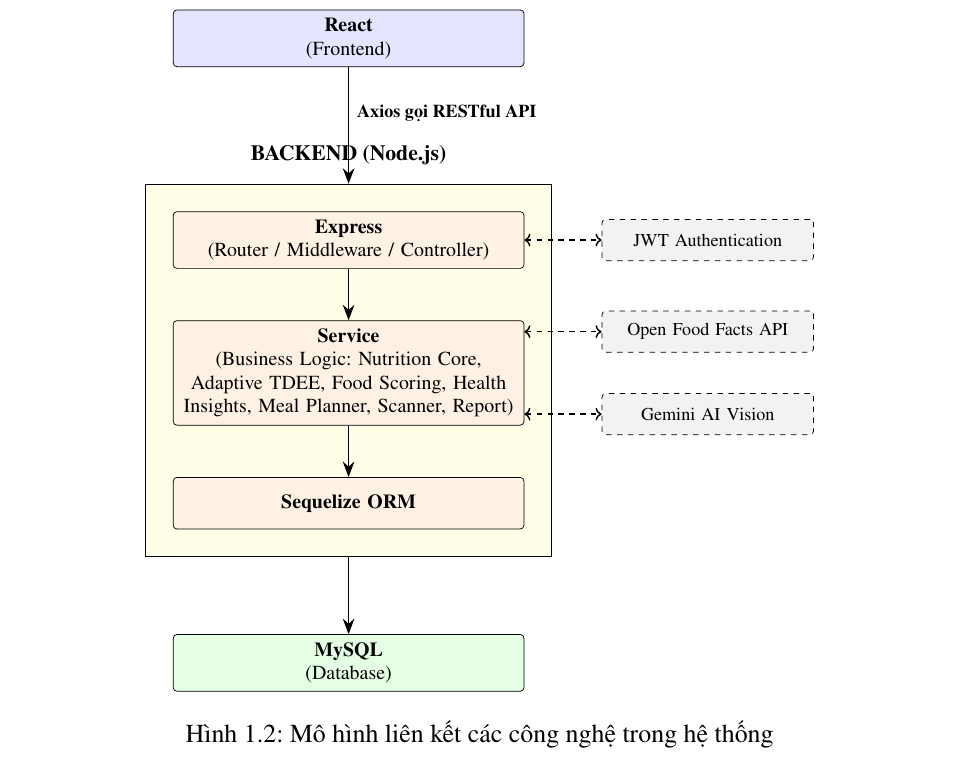
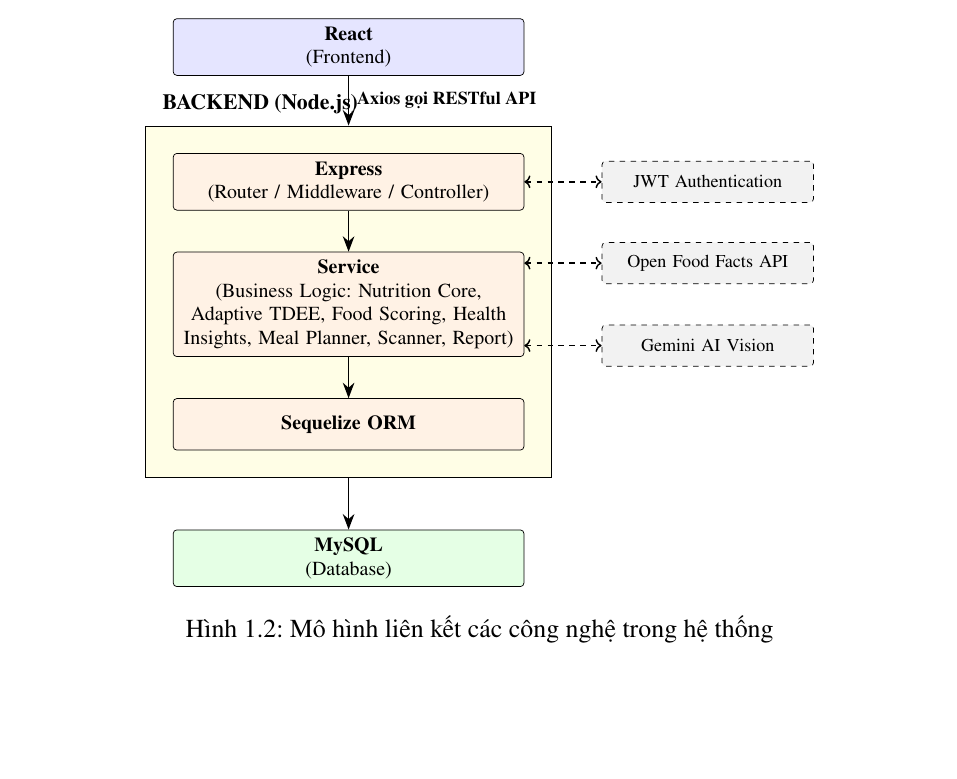
Before and after one commit to truongxuantxa-stack/gfgf, a LaTeX document (do_an_tot_nghiep.tex): part of page 25 of 113 before the commit and part of page 24 of 112 after it, cut so that both start at the same text. Compiled offline with pdfLaTeX.

Commit message:
style: tối ưu chiều cao sơ đồ và vị trí title để không bị đẩy sang trang float gây khoảng trắng

```diff
--- a/do_an_tot_nghiep.tex
+++ b/do_an_tot_nghiep.tex
@@ -646,19 +646,19 @@
         \node[box, fill=blue!10] (react) at (0, 0) {\textbf{React}\\(Frontend)};
 
         % Backend
-        \node[box, fill=orange!10, below=2.8cm of react] (express) {\textbf{Express}\\(Router / Middleware / Controller)};
-        \node[box, fill=orange!10, below=1cm of express] (service) {\textbf{Service}\\(Business Logic: Nutrition Core, Adaptive TDEE, Food Scoring, Health Insights, Meal Planner, Scanner, Report)};
-        \node[box, fill=orange!10, below=1cm of service] (sequelize) {\textbf{Sequelize ORM}};
+        \node[box, fill=orange!10, below=1.5cm of react] (express) {\textbf{Express}\\(Router / Middleware / Controller)};
+        \node[box, fill=orange!10, below=0.8cm of express] (service) {\textbf{Service}\\(Business Logic: Nutrition Core, Adaptive TDEE, Food Scoring, Health Insights, Meal Planner, Scanner, Report)};
+        \node[box, fill=orange!10, below=0.8cm of service] (sequelize) {\textbf{Sequelize ORM}};
 
         % Backend Group
         \begin{scope}[on background layer]
             \node[rectangle, draw=black, fill=yellow!10, inner sep=15pt,
                   fit=(express) (service) (sequelize)] (backend_box) {};
-            \node[grouptitle, above=0.2cm of backend_box.north] (backend_title) {BACKEND (Node.js)};
+            \node[grouptitle, anchor=south west, xshift=5pt, yshift=2pt] at (backend_box.north west) {BACKEND (Node.js)};
         \end{scope}
 
         % Database
-        \node[box, fill=green!10, below=1.5cm of backend_box.south] (mysql) {\textbf{MySQL}\\(Database)};
+        \node[box, fill=green!10, below=1cm of backend_box.south] (mysql) {\textbf{MySQL}\\(Database)};
 
         % External Services
         \node[extbox, fill=gray!10, right=1.5cm of express] (jwt) {JWT Authentication};
@@ -666,7 +666,7 @@
         \node[extbox, fill=gray!10, right=1.5cm of service, yshift=-0.8cm] (gemini) {Gemini AI Vision};
 
         % Connections
-        \draw[arrow] (react) -- node[right, pos=0.4, font=\bfseries\fontsize{10pt}{12pt}\selectfont] {Axios gọi RESTful API} (backend_box.north);
+        \draw[arrow] (react) -- node[right, font=\bfseries\fontsize{10pt}{12pt}\selectfont] {Axios gọi RESTful API} (backend_box.north);
         \draw[arrow] (express) -- (service);
         \draw[arrow] (service) -- (sequelize);
         \draw[arrow] (backend_box.south) -- (mysql);
```
Also changed, not shown: do_an_tot_nghiep_fixed.tex (+6 -6 lines), 2 other files.
